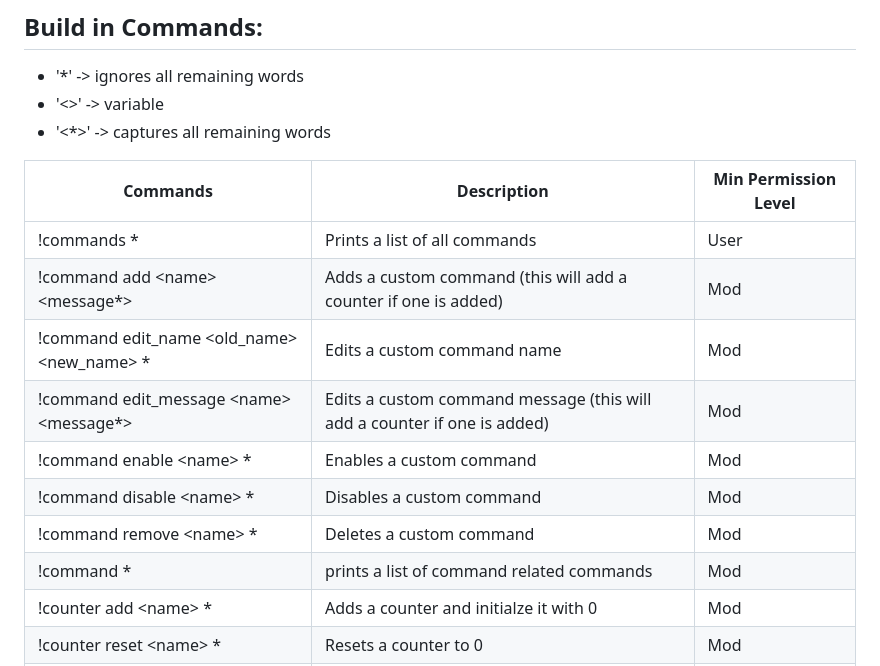
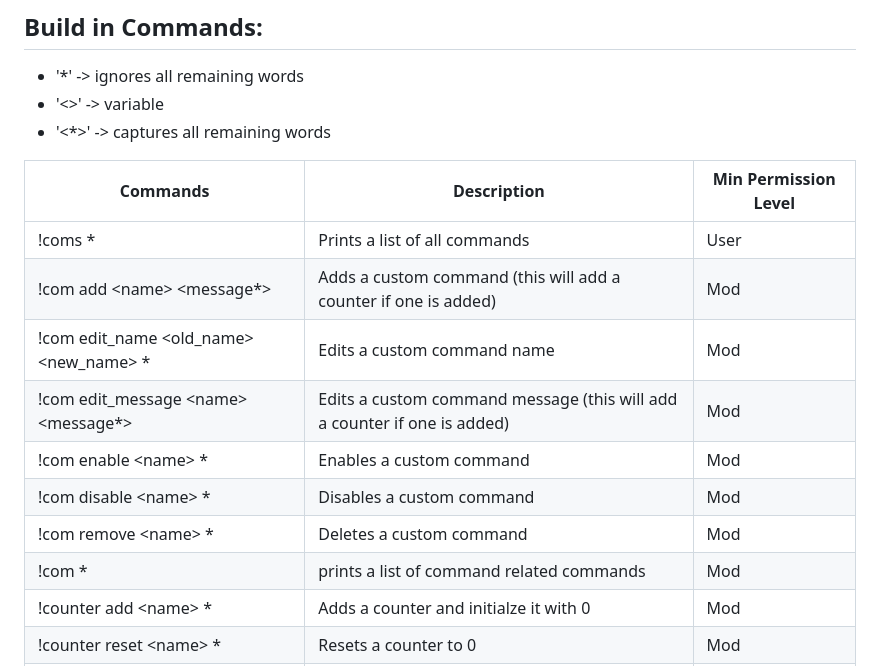
Before and after one commit to PurpurTentakel97/Purpur-Bot, a Markdown page: README.md, the part around the change. Drawn GitHub-style.

Commit message:
docu: update readme with updated 'com'-command

```diff
--- a/README.md
+++ b/README.md
@@ -127,14 +127,14 @@ The bot will respond with an explanation when the registered word appears within
 
 | Commands                                       | Description                                                              | Min Permission Level |
 |------------------------------------------------|--------------------------------------------------------------------------|----------------------|
-| !commands *                                    | Prints a list of all commands                                            | User                 |
-| !command add \<name\> \<message*\>             | Adds a custom command (this will add a counter if one is added)          | Mod                  |
-| !command edit_name \<old_name\> \<new_name\> * | Edits a custom command name                                              | Mod                  |
-| !command edit_message \<name\> \<message*\>    | Edits a custom command message (this will add a counter if one is added) | Mod                  |
-| !command enable \<name\> *                     | Enables a custom command                                                 | Mod                  |
-| !command disable \<name\> *                    | Disables a custom command                                                | Mod                  |
-| !command remove \<name\> *                     | Deletes a custom command                                                 | Mod                  |
-| !command *                                     | prints a list of command related commands                                | Mod                  |
+| !coms *                                        | Prints a list of all commands                                            | User                 |
+| !com add \<name\> \<message*\>                 | Adds a custom command (this will add a counter if one is added)          | Mod                  |
+| !com edit_name \<old_name\> \<new_name\> *     | Edits a custom command name                                              | Mod                  |
+| !com edit_message \<name\> \<message*\>        | Edits a custom command message (this will add a counter if one is added) | Mod                  |
+| !com enable \<name\> *                         | Enables a custom command                                                 | Mod                  |
+| !com disable \<name\> *                        | Disables a custom command                                                | Mod                  |
+| !com remove \<name\> *                         | Deletes a custom command                                                 | Mod                  |
+| !com *                                         | prints a list of command related commands                                | Mod                  |
 | !counter add \<name\> *                        | Adds a counter and initialze it with 0                                   | Mod                  |
 | !counter reset \<name\> *                      | Resets a counter to 0                                                    | Mod                  |
 | !counter show \<name\> *                       | Prints the current value of a counter                                    | Mod                  |
```
